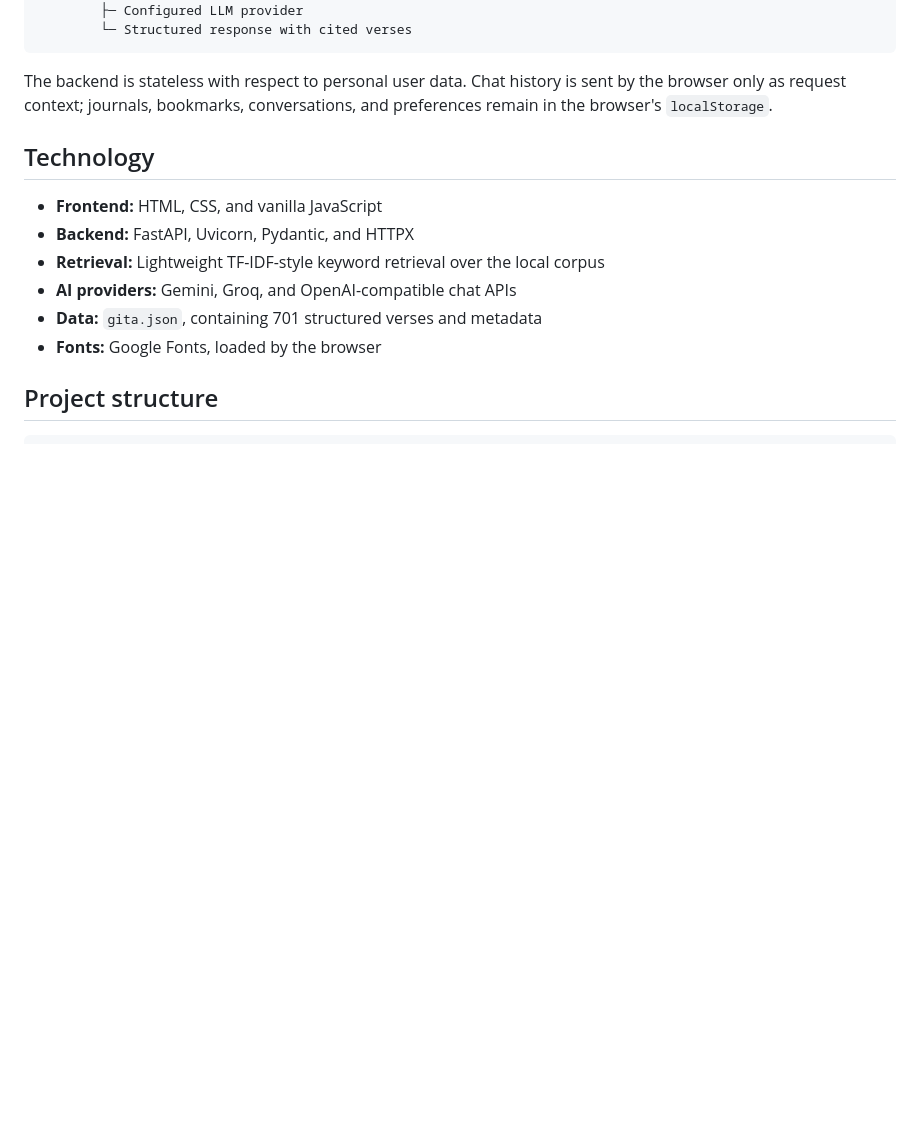
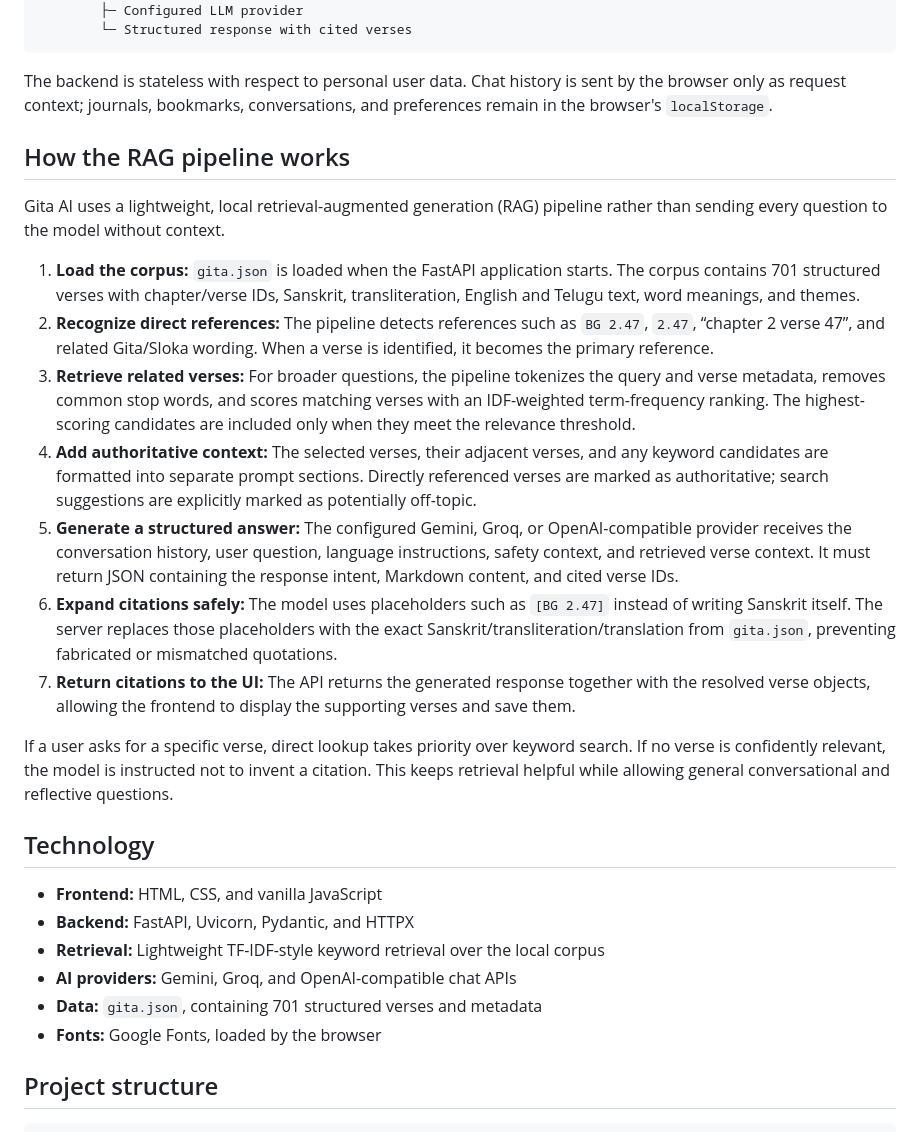
Before and after one commit to Moksh44/Gita-AI, a Markdown page: README.md, the part around the change. Rendered like a GitHub page; blank space fills up the shorter version.

Commit message:
Document RAG pipeline
Explain retrieval, context assembly, generation, and citation expansion.

Co-authored-by: Copilot <223556219+Copilot@users.noreply.github.com>

````diff
--- a/README.md
+++ b/README.md
@@ -37,6 +37,20 @@ Browser UI
 ```
 
 The backend is stateless with respect to personal user data. Chat history is sent by the browser only as request context; journals, bookmarks, conversations, and preferences remain in the browser's `localStorage`.
+
+## How the RAG pipeline works
+
+Gita AI uses a lightweight, local retrieval-augmented generation (RAG) pipeline rather than sending every question to the model without context.
+
+1. **Load the corpus:** `gita.json` is loaded when the FastAPI application starts. The corpus contains 701 structured verses with chapter/verse IDs, Sanskrit, transliteration, English and Telugu text, word meanings, and themes.
+2. **Recognize direct references:** The pipeline detects references such as `BG 2.47`, `2.47`, “chapter 2 verse 47”, and related Gita/Sloka wording. When a verse is identified, it becomes the primary reference.
+3. **Retrieve related verses:** For broader questions, the pipeline tokenizes the query and verse metadata, removes common stop words, and scores matching verses with an IDF-weighted term-frequency ranking. The highest-scoring candidates are included only when they meet the relevance threshold.
+4. **Add authoritative context:** The selected verses, their adjacent verses, and any keyword candidates are formatted into separate prompt sections. Directly referenced verses are marked as authoritative; search suggestions are explicitly marked as potentially off-topic.
+5. **Generate a structured answer:** The configured Gemini, Groq, or OpenAI-compatible provider receives the conversation history, user question, language instructions, safety context, and retrieved verse context. It must return JSON containing the response intent, Markdown content, and cited verse IDs.
+6. **Expand citations safely:** The model uses placeholders such as `[BG 2.47]` instead of writing Sanskrit itself. The server replaces those placeholders with the exact Sanskrit/transliteration/translation from `gita.json`, preventing fabricated or mismatched quotations.
+7. **Return citations to the UI:** The API returns the generated response together with the resolved verse objects, allowing the frontend to display the supporting verses and save them.
+
+If a user asks for a specific verse, direct lookup takes priority over keyword search. If no verse is confidently relevant, the model is instructed not to invent a citation. This keeps retrieval helpful while allowing general conversational and reflective questions.
 
 ## Technology
 
````
